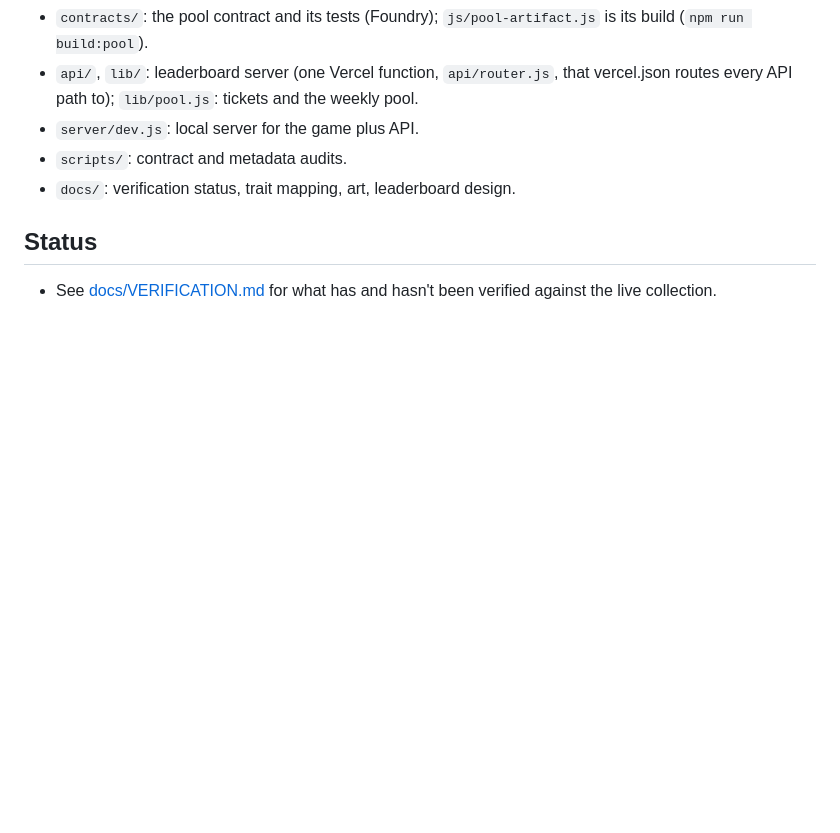
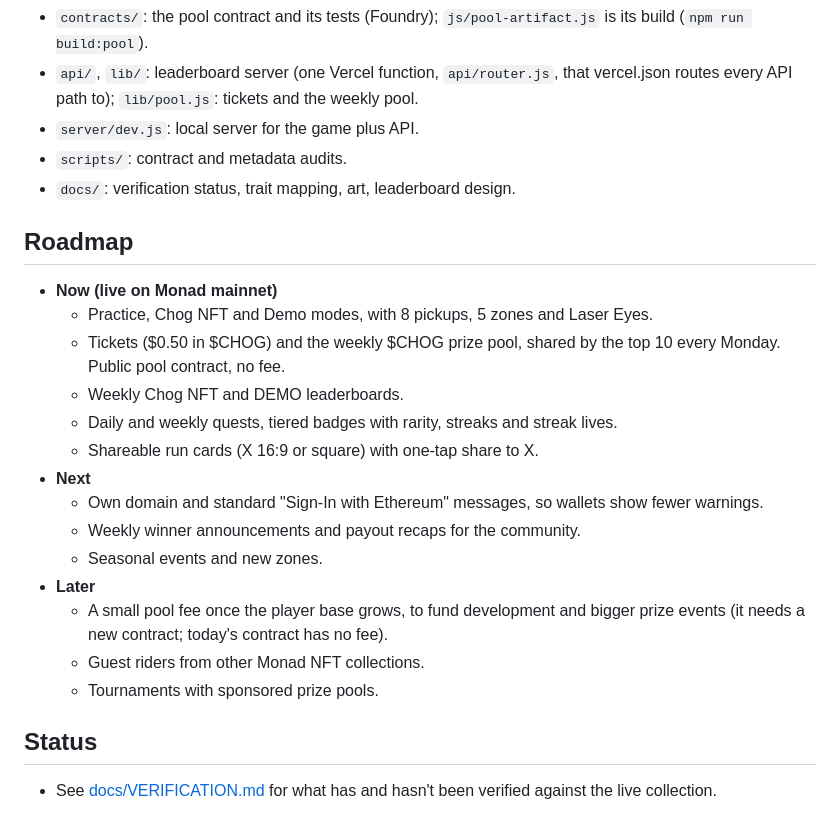
Before and after one commit to Ultraviolet01/Chog-Dash, a Markdown page: README.md, the part around one of its changes. Drawn GitHub-style; blank space fills up the shorter version.

```diff
--- a/README.md
+++ b/README.md
@@ -181,6 +206,23 @@ The run passes through five zones that repeat in order. Each zone lasts longer t
 - `scripts/`: contract and metadata audits.
 - `docs/`: verification status, trait mapping, art, leaderboard design.
 
+## Roadmap
+
+- **Now (live on Monad mainnet)**
+  - Practice, Chog NFT and Demo modes, with 8 pickups, 5 zones and Laser Eyes.
+  - Tickets ($0.50 in $CHOG) and the weekly $CHOG prize pool, shared by the top 10 every Monday. Public pool contract, no fee.
+  - Weekly Chog NFT and DEMO leaderboards.
+  - Daily and weekly quests, tiered badges with rarity, streaks and streak lives.
+  - Shareable run cards (X 16:9 or square) with one-tap share to X.
+- **Next**
+  - Own domain and standard "Sign-In with Ethereum" messages, so wallets show fewer warnings.
+  - Weekly winner announcements and payout recaps for the community.
+  - Seasonal events and new zones.
+- **Later**
+  - A small pool fee once the player base grows, to fund development and bigger prize events (it needs a new contract; today's contract has no fee).
+  - Guest riders from other Monad NFT collections.
+  - Tournaments with sponsored prize pools.
+
 ## Status
 
 - See [docs/VERIFICATION.md](docs/VERIFICATION.md) for what has and hasn't been verified against the live collection.
```
Also changed, not shown: other parts of README.md (+28 -3 lines).
